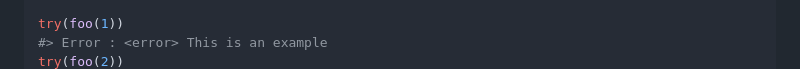
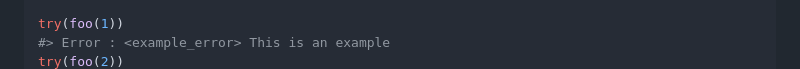
Before and after one commit to jmbarbone/fuj, a Markdown page: README.md, the part around one of its changes. Rendered like a GitHub page.

Commit message:
updates README (#99)

```diff
--- a/README.md
+++ b/README.md
@@ -118,5 +118,5 @@ foo <- function(x) {
 }
 
 try(foo(1))
-#> Error : <error> This is an example
+#> Error : <example_error> This is an example
 try(foo(2))
```
Also changed, not shown: other parts of README.md (+1 -1 lines).
